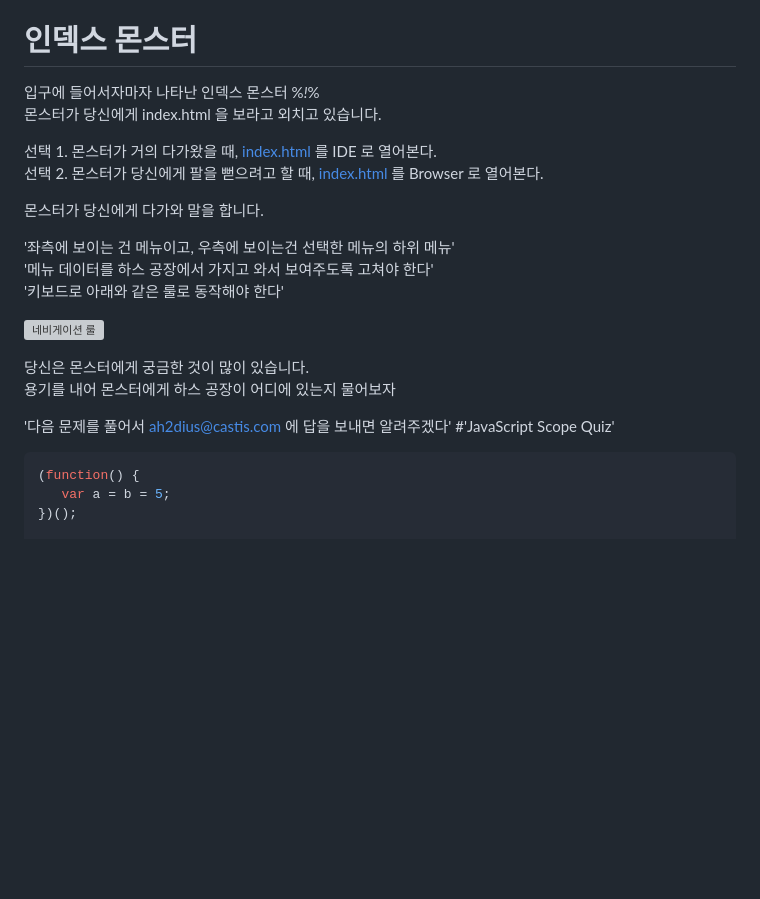
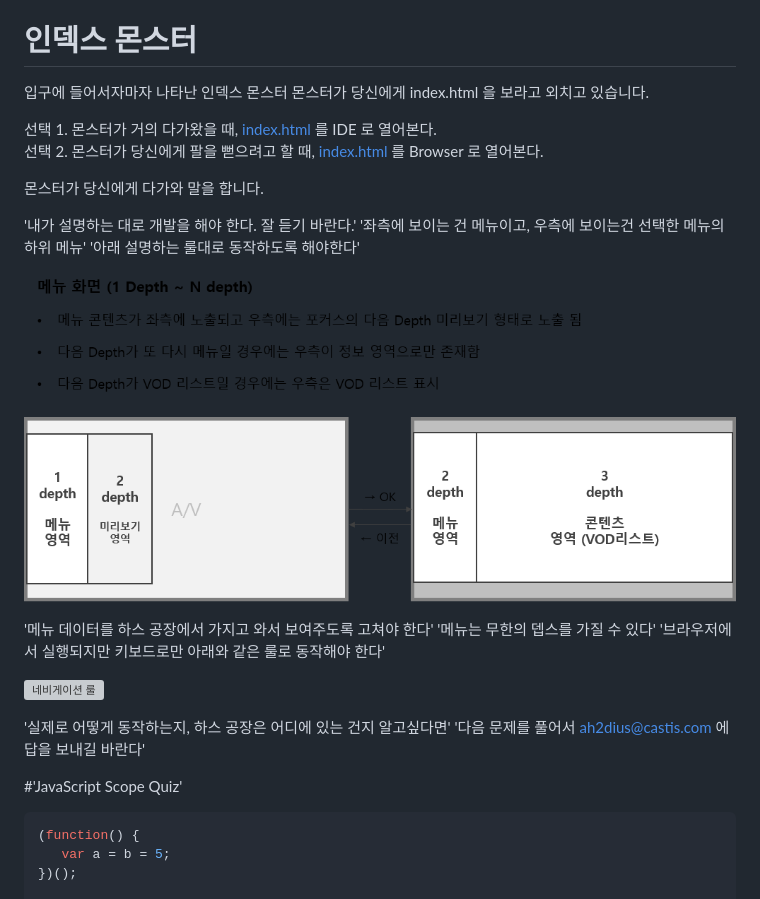
Before and after one commit to dbswjd6574/WebDevQuest, a Markdown page: README.md, the part around the change. Rendered like a GitHub page; pictures changed too: resources/images/depth-rule.png (added); blank space fills up the shorter version; grey boxes are pictures that could not be loaded.

Commit message:
내용 보강

````diff
--- a/README.md
+++ b/README.md
@@ -22,7 +22,7 @@ IDE 는 준비되셨나요? [Eclipse][7], [Sublime][8], [Webstorm][9], [Brackets
 
 인덱스 몬스터
 ======
-입구에 들어서자마자 나타난 인덱스 몬스터 %*!*%
+입구에 들어서자마자 나타난 인덱스 몬스터
 몬스터가 당신에게 index.html 을 보라고 외치고 있습니다.
 
 선택 1. 몬스터가 거의 다가왔을 때, [index.html](/index.html) 를 IDE 로 열어본다.
@@ -31,16 +31,23 @@ IDE 는 준비되셨나요? [Eclipse][7], [Sublime][8], [Webstorm][9], [Brackets
 몬스터가 당신에게 다가와 말을 합니다.
 
 >
+'내가 설명하는 대로 개발을 해야 한다. 잘 듣기 바란다.'
 '좌측에 보이는 건 메뉴이고, 우측에 보이는건 선택한 메뉴의 하위 메뉴'
+'아래 설명하는 룰대로 동작하도록 해야한다'
+
+![뎁스 전환 룰](/resources/images/depth-rule.png "Depth Rule")
+>
 '메뉴 데이터를 하스 공장에서 가지고 와서 보여주도록 고쳐야 한다'
-'키보드로 아래와 같은 룰로 동작해야 한다'
+'메뉴는 무한의 뎁스를 가질 수 있다'
+'브라우저에서 실행되지만 키보드로만 아래와 같은 룰로 동작해야 한다'
 
 ![네비게이션 룰](/resources/images/menu-navigation-rule.png "Navigation Rule")
 
-당신은 몬스터에게 궁금한 것이 많이 있습니다.
-용기를 내어 몬스터에게 하스 공장이 어디에 있는지 물어보자
 
-'다음 문제를 풀어서 ah2dius@castis.com 에 답을 보내면 알려주겠다'
+>
+'실제로 어떻게 동작하는지, 하스 공장은 어디에 있는 건지 알고싶다면'
+'다음 문제를 풀어서 ah2dius@castis.com 에 답을 보내길 바란다'
+
 #'JavaScript Scope Quiz'
 
 ```javascript
````
